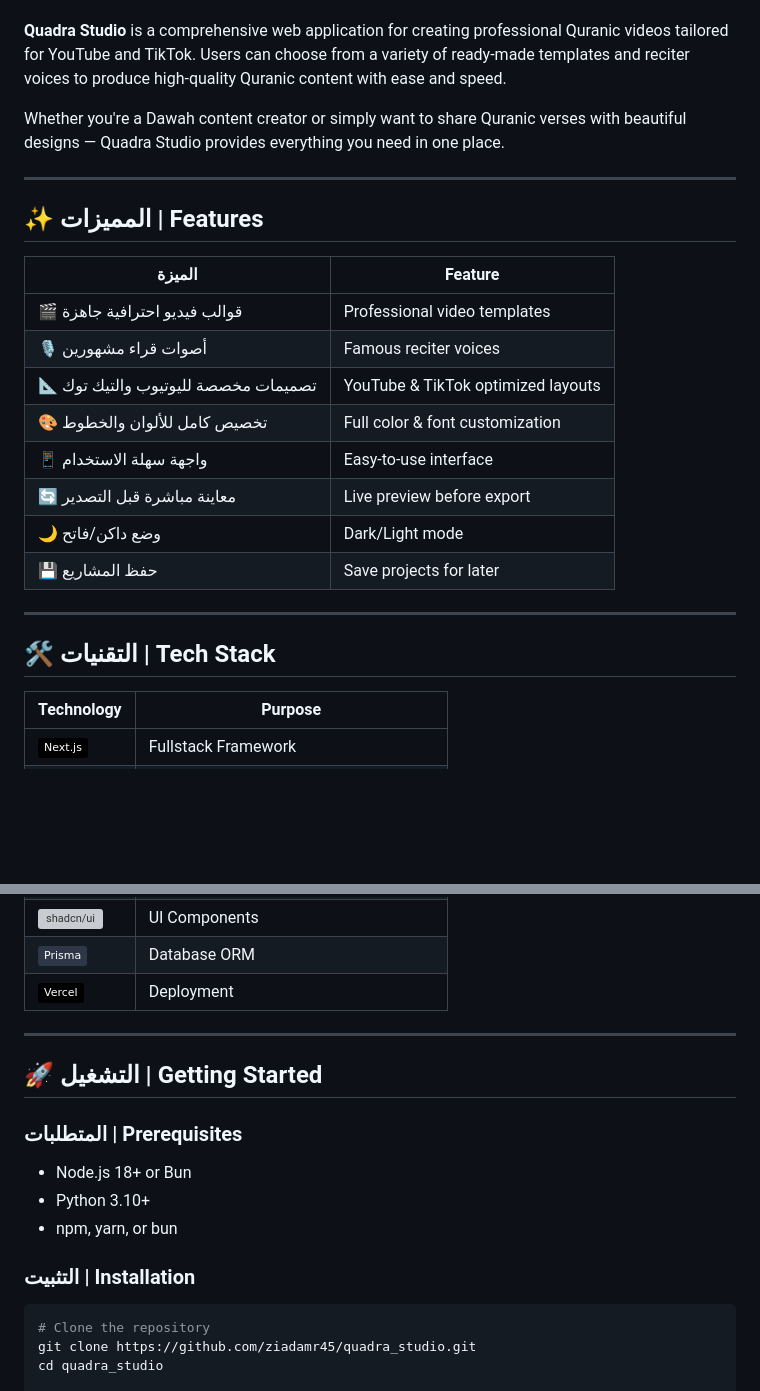
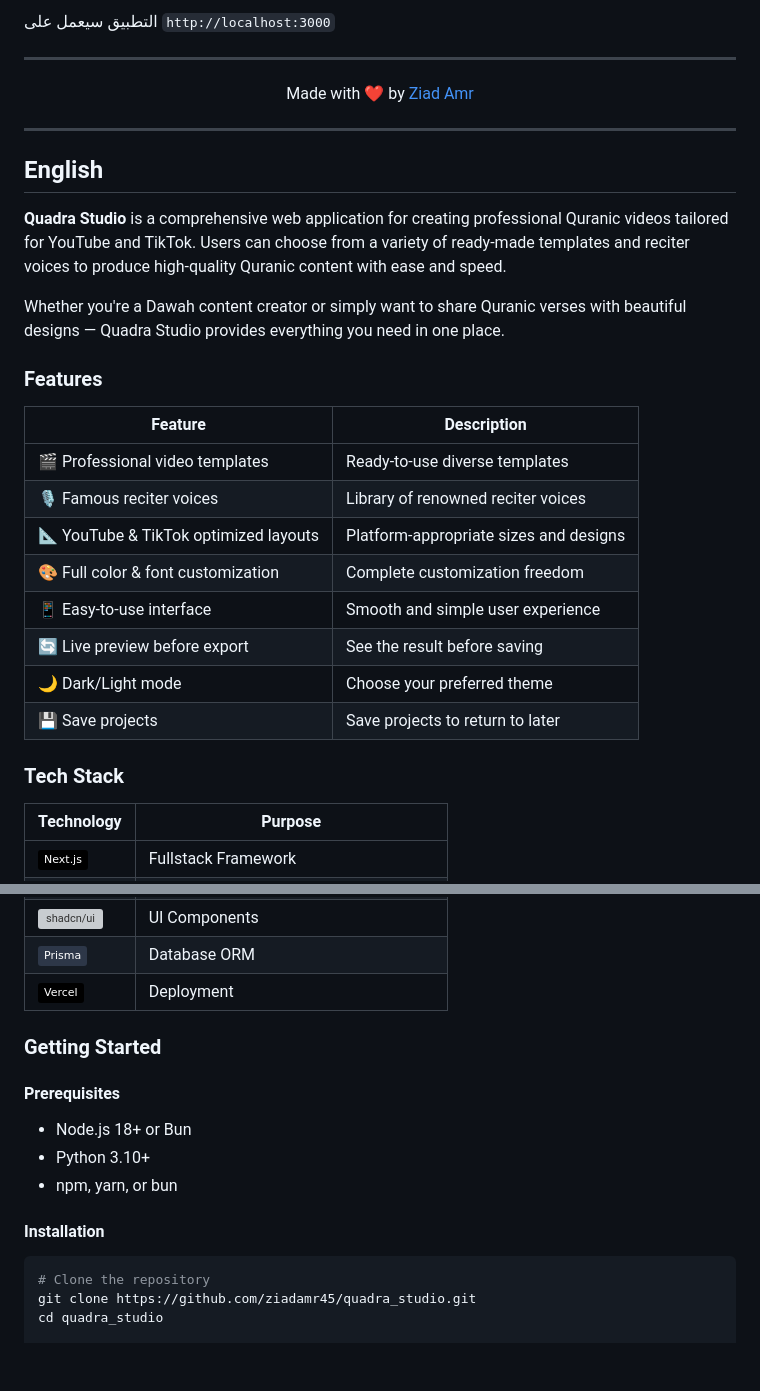
Before and after one commit to ziadamr45/quadra_studio, a Markdown page: README.md, 2 parts joined by grey strips. Rendered like a GitHub page; badges without logos; blank space fills up the shorter version; grey boxes are pictures that could not be loaded.

````diff
--- a/README.md
+++ b/README.md
@@ -25,25 +81,35 @@
+التطبيق سيعمل على `http://localhost:3000`
+
+---
+
+<div align="center">
+
+Made with ❤️ by [Ziad Amr](https://github.com/ziadamr45)
+
+</div>
+
+---
+
+## English
+
 **Quadra Studio** is a comprehensive web application for creating professional Quranic videos tailored for YouTube and TikTok. Users can choose from a variety of ready-made templates and reciter voices to produce high-quality Quranic content with ease and speed.
 
 Whether you're a Dawah content creator or simply want to share Quranic verses with beautiful designs — Quadra Studio provides everything you need in one place.
 
----
+### Features
 
-## ✨ المميزات | Features
+| Feature | Description |
+|---------|-------------|
+| 🎬 Professional video templates | Ready-to-use diverse templates |
+| 🎙️ Famous reciter voices | Library of renowned reciter voices |
+| 📐 YouTube & TikTok optimized layouts | Platform-appropriate sizes and designs |
+| 🎨 Full color & font customization | Complete customization freedom |
+| 📱 Easy-to-use interface | Smooth and simple user experience |
+| 🔄 Live preview before export | See the result before saving |
+| 🌙 Dark/Light mode | Choose your preferred theme |
+| 💾 Save projects | Save projects to return to later |
 
-| الميزة | Feature |
-|--------|---------|
-| 🎬 قوالب فيديو احترافية جاهزة | Professional video templates |
-| 🎙️ أصوات قراء مشهورين | Famous reciter voices |
-| 📐 تصميمات مخصصة لليوتيوب والتيك توك | YouTube & TikTok optimized layouts |
-| 🎨 تخصيص كامل للألوان والخطوط | Full color & font customization |
-| 📱 واجهة سهلة الاستخدام | Easy-to-use interface |
-| 🔄 معاينة مباشرة قبل التصدير | Live preview before export |
-| 🌙 وضع داكن/فاتح | Dark/Light mode |
-| 💾 حفظ المشاريع | Save projects for later |
-
----
-
-## 🛠️ التقنيات | Tech Stack
+### Tech Stack
 
 | Technology | Purpose |
 |------------|---------|
@@ -55,17 +121,15 @@ Whether you're a Dawah content creator or simply want to share Quranic verses wi
 | ![Prisma](https://img.shields.io/badge/Prisma-2D3748?style=flat&logo=prisma&logoColor=white) | Database ORM |
 | ![Vercel](https://img.shields.io/badge/Vercel-000000?style=flat&logo=vercel&logoColor=white) | Deployment |
 
----
+### Getting Started
 
-## 🚀 التشغيل | Getting Started
-
-### المتطلبات | Prerequisites
+#### Prerequisites
 
 - Node.js 18+ or Bun
 - Python 3.10+
 - npm, yarn, or bun
 
-### التثبيت | Installation
+#### Installation
 
 ```bash
 # Clone the repository
````
Also changed, not shown: other parts of README.md (+57 -1 lines).
